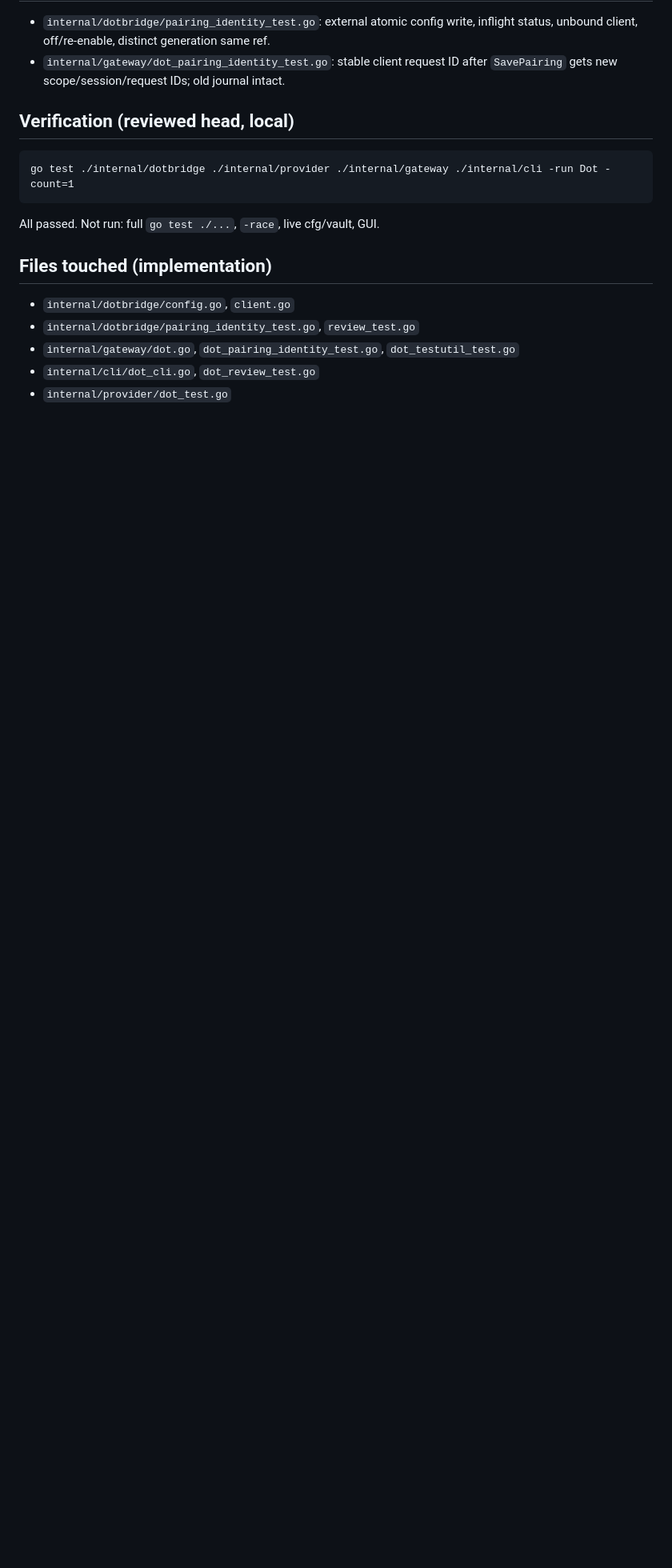
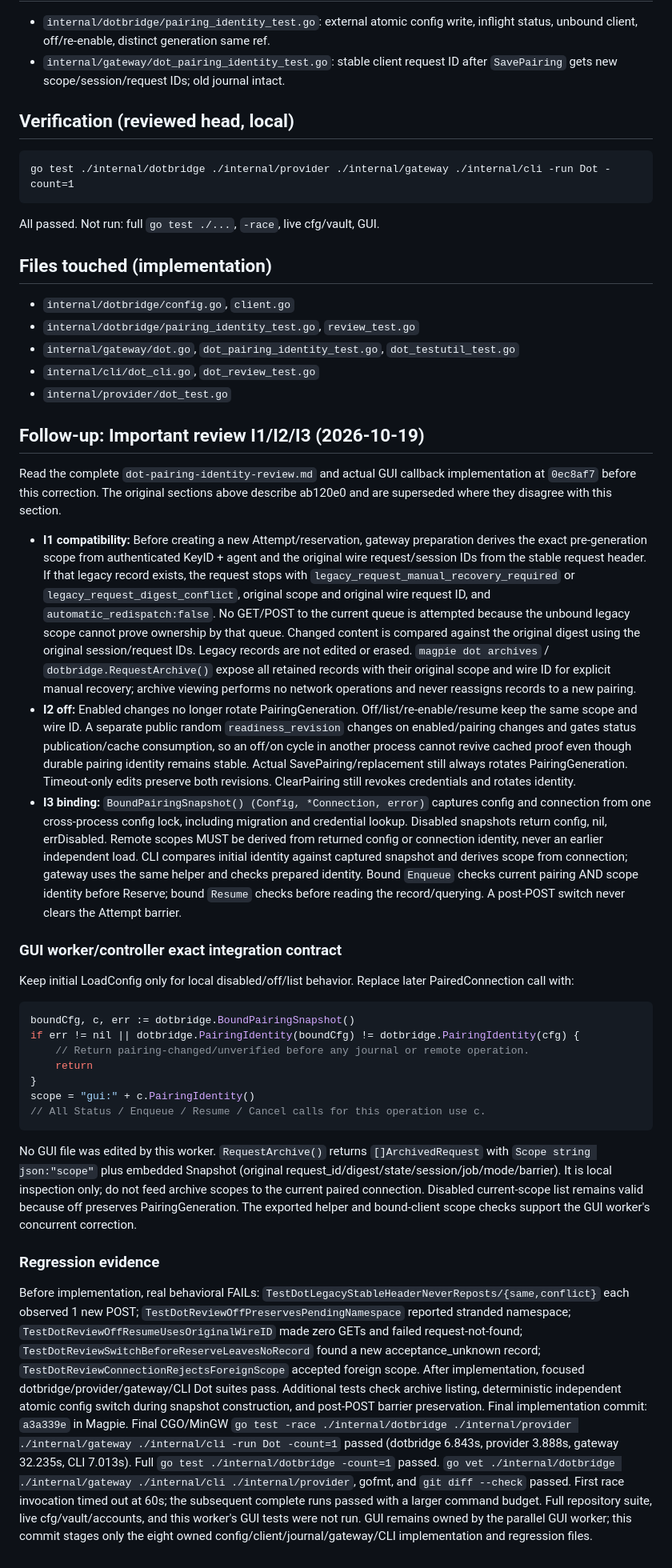
Before and after one commit to VeraPyuyi/DotControl, a Markdown page: externalresearch/dot-pairing-identity-report.md, the part around the change. Shown at 80% size. Rendered like a GitHub page; blank space fills up the shorter version.

Commit message:
docs: record pairing identity review corrections and race evidence

````diff
--- a/externalresearch/dot-pairing-identity-report.md
+++ b/externalresearch/dot-pairing-identity-report.md
@@ -65,3 +65,31 @@ All passed. Not run: full `go test ./...`, `-race`, live cfg/vault, GUI.
 - `internal/gateway/dot.go`, `dot_pairing_identity_test.go`, `dot_testutil_test.go`
 - `internal/cli/dot_cli.go`, `dot_review_test.go`
 - `internal/provider/dot_test.go`
+
+## Follow-up: Important review I1/I2/I3 (2026-10-19)
+
+Read the complete `dot-pairing-identity-review.md` and actual GUI callback implementation at `0ec8af7` before this correction. The original sections above describe ab120e0 and are superseded where they disagree with this section.
+
+- **I1 compatibility:** Before creating a new Attempt/reservation, gateway preparation derives the exact pre-generation scope from authenticated KeyID + agent and the original wire request/session IDs from the stable request header. If that legacy record exists, the request stops with `legacy_request_manual_recovery_required` or `legacy_request_digest_conflict`, original scope and original wire request ID, and `automatic_redispatch:false`. No GET/POST to the current queue is attempted because the unbound legacy scope cannot prove ownership by that queue. Changed content is compared against the original digest using the original session/request IDs. Legacy records are not edited or erased. `magpie dot archives` / `dotbridge.RequestArchive()` expose all retained records with their original scope and wire ID for explicit manual recovery; archive viewing performs no network operations and never reassigns records to a new pairing.
+- **I2 off:** Enabled changes no longer rotate PairingGeneration. Off/list/re-enable/resume keep the same scope and wire ID. A separate public random `readiness_revision` changes on enabled/pairing changes and gates status publication/cache consumption, so an off/on cycle in another process cannot revive cached proof even though durable pairing identity remains stable. Actual SavePairing/replacement still always rotates PairingGeneration. Timeout-only edits preserve both revisions. ClearPairing still revokes credentials and rotates identity.
+- **I3 binding:** `BoundPairingSnapshot() (Config, *Connection, error)` captures config and connection from one cross-process config lock, including migration and credential lookup. Disabled snapshots return config, nil, errDisabled. Remote scopes MUST be derived from returned config or connection identity, never an earlier independent load. CLI compares initial identity against captured snapshot and derives scope from connection; gateway uses the same helper and checks prepared identity. Bound `Enqueue` checks current pairing AND scope identity before Reserve; bound `Resume` checks before reading the record/querying. A post-POST switch never clears the Attempt barrier.
+
+### GUI worker/controller exact integration contract
+
+Keep initial LoadConfig only for local disabled/off/list behavior. Replace later PairedConnection call with:
+
+```go
+boundCfg, c, err := dotbridge.BoundPairingSnapshot()
+if err != nil || dotbridge.PairingIdentity(boundCfg) != dotbridge.PairingIdentity(cfg) {
+    // Return pairing-changed/unverified before any journal or remote operation.
+    return
+}
+scope = "gui:" + c.PairingIdentity()
+// All Status / Enqueue / Resume / Cancel calls for this operation use c.
+```
+
+No GUI file was edited by this worker. `RequestArchive()` returns `[]ArchivedRequest` with `Scope string json:"scope"` plus embedded Snapshot (original request_id/digest/state/session/job/mode/barrier). It is local inspection only; do not feed archive scopes to the current paired connection. Disabled current-scope list remains valid because off preserves PairingGeneration. The exported helper and bound-client scope checks support the GUI worker's concurrent correction.
+
+### Regression evidence
+
+Before implementation, real behavioral FAILs: `TestDotLegacyStableHeaderNeverReposts/{same,conflict}` each observed 1 new POST; `TestDotReviewOffPreservesPendingNamespace` reported stranded namespace; `TestDotReviewOffResumeUsesOriginalWireID` made zero GETs and failed request-not-found; `TestDotReviewSwitchBeforeReserveLeavesNoRecord` found a new acceptance_unknown record; `TestDotReviewConnectionRejectsForeignScope` accepted foreign scope. After implementation, focused dotbridge/provider/gateway/CLI Dot suites pass. Additional tests check archive listing, deterministic independent atomic config switch during snapshot construction, and post-POST barrier preservation. Final implementation commit: `a3a339e` in Magpie. Final CGO/MinGW `go test -race ./internal/dotbridge ./internal/provider ./internal/gateway ./internal/cli -run Dot -count=1` passed (dotbridge 6.843s, provider 3.888s, gateway 32.235s, CLI 7.013s). Full `go test ./internal/dotbridge -count=1` passed. `go vet ./internal/dotbridge ./internal/gateway ./internal/cli ./internal/provider`, gofmt, and `git diff --check` passed. First race invocation timed out at 60s; the subsequent complete runs passed with a larger command budget. Full repository suite, live cfg/vault/accounts, and this worker's GUI tests were not run. GUI remains owned by the parallel GUI worker; this commit stages only the eight owned config/client/journal/gateway/CLI implementation and regression files.
````
